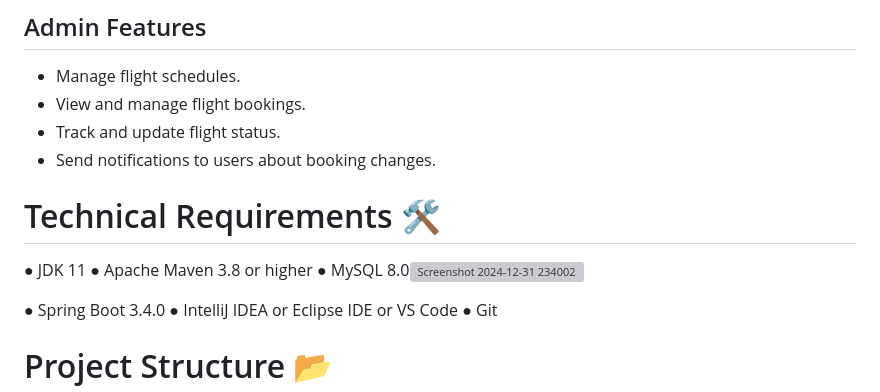
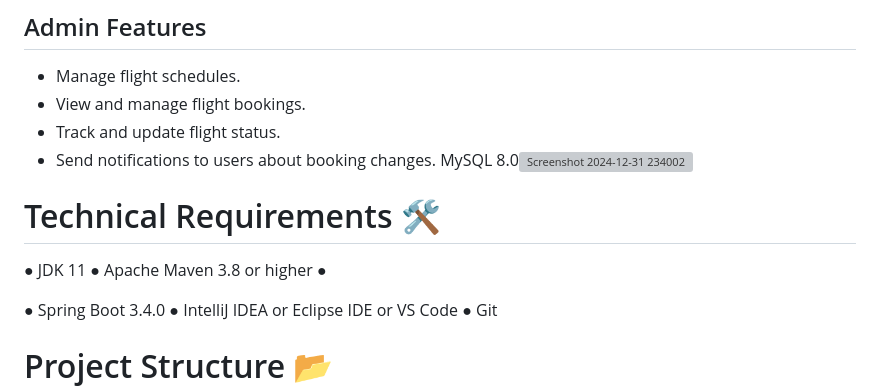
Before and after one commit to I-am-scum/Runway360, a Markdown page: README.md, the part around the change. GitHub-like rendering; grey boxes are pictures that could not be loaded.

```diff
--- a/README.md
+++ b/README.md
@@ -25,11 +25,12 @@ This is an Airport Management System designed to manage the operations of an air
 - View and manage flight bookings.
 - Track and update flight status.
 - Send notifications to users about booking changes.
+MySQL 8.0</br>![Screenshot 2024-12-31 234002](https://github.com/user-attachments/assets/584bfce3-1950-45d9-8b92-c6eb882fe9fb)
 
 # Technical Requirements 🛠️
 ● JDK 11</br>
 ● Apache Maven 3.8 or higher</br>
-● MySQL 8.0</br>![Screenshot 2024-12-31 234002](https://github.com/user-attachments/assets/584bfce3-1950-45d9-8b92-c6eb882fe9fb)
+●
 
 ● Spring Boot 3.4.0</br>
 ● IntelliJ IDEA or Eclipse IDE or VS Code</br>
```
